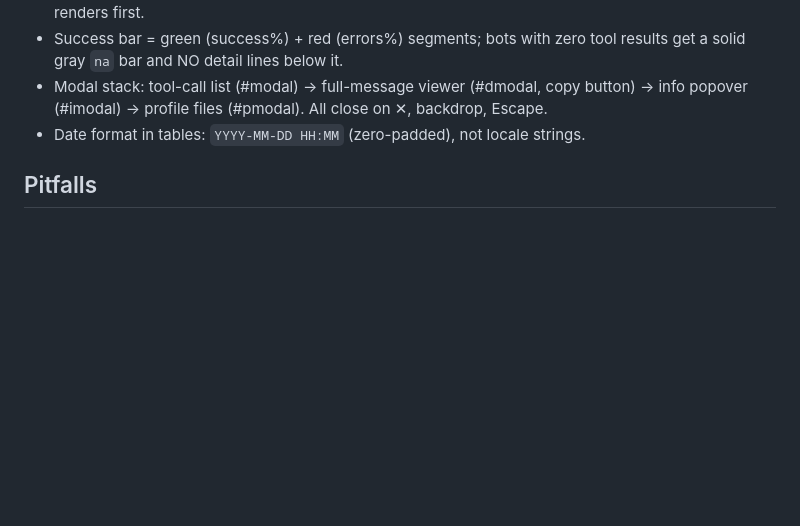
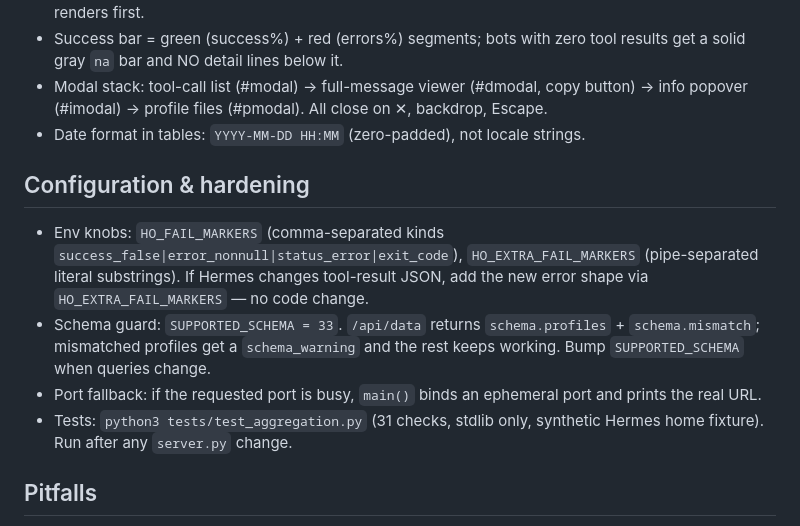
Before and after one commit to robertgdev/hermes-watchtower, a Markdown page: SKILL.md, the part around the change. Rendered like a GitHub page; blank space fills up the shorter version.

```diff
--- a/SKILL.md
+++ b/SKILL.md
@@ -45,6 +45,12 @@ A tool result is failed iff its content matches any of: `"success": false` OR a
 - Modal stack: tool-call list (#modal) → full-message viewer (#dmodal, copy button) → info popover (#imodal) → profile files (#pmodal). All close on ✕, backdrop, Escape.
 - Date format in tables: `YYYY-MM-DD HH:MM` (zero-padded), not locale strings.
 
+## Configuration & hardening
+- Env knobs: `HO_FAIL_MARKERS` (comma-separated kinds `success_false|error_nonnull|status_error|exit_code`), `HO_EXTRA_FAIL_MARKERS` (pipe-separated literal substrings). If Hermes changes tool-result JSON, add the new error shape via `HO_EXTRA_FAIL_MARKERS` — no code change.
+- Schema guard: `SUPPORTED_SCHEMA = 33`. `/api/data` returns `schema.profiles` + `schema.mismatch`; mismatched profiles get a `schema_warning` and the rest keeps working. Bump `SUPPORTED_SCHEMA` when queries change.
+- Port fallback: if the requested port is busy, `main()` binds an ephemeral port and prints the real URL.
+- Tests: `python3 tests/test_aggregation.py` (31 checks, stdlib only, synthetic Hermes home fixture). Run after any `server.py` change.
+
 ## Pitfalls
 - Query params: `encodeURIComponent` turns `/` into `%2F`; a naive `split("=")` query parser never URL-decodes, so path/whitelist lookups silently fail for any value containing slashes. Decode server-side with `urllib.parse.unquote`.
 - Never set a container's innerHTML to a "Loading…" placeholder if child elements must survive — it destroys them (wiping #modal-body killed #callbody). Put loading/error rows inside the tbody.
```
Also changed, not shown: README.md (+35 -0 lines), docs/screenshot.png (added), 2 other files.
